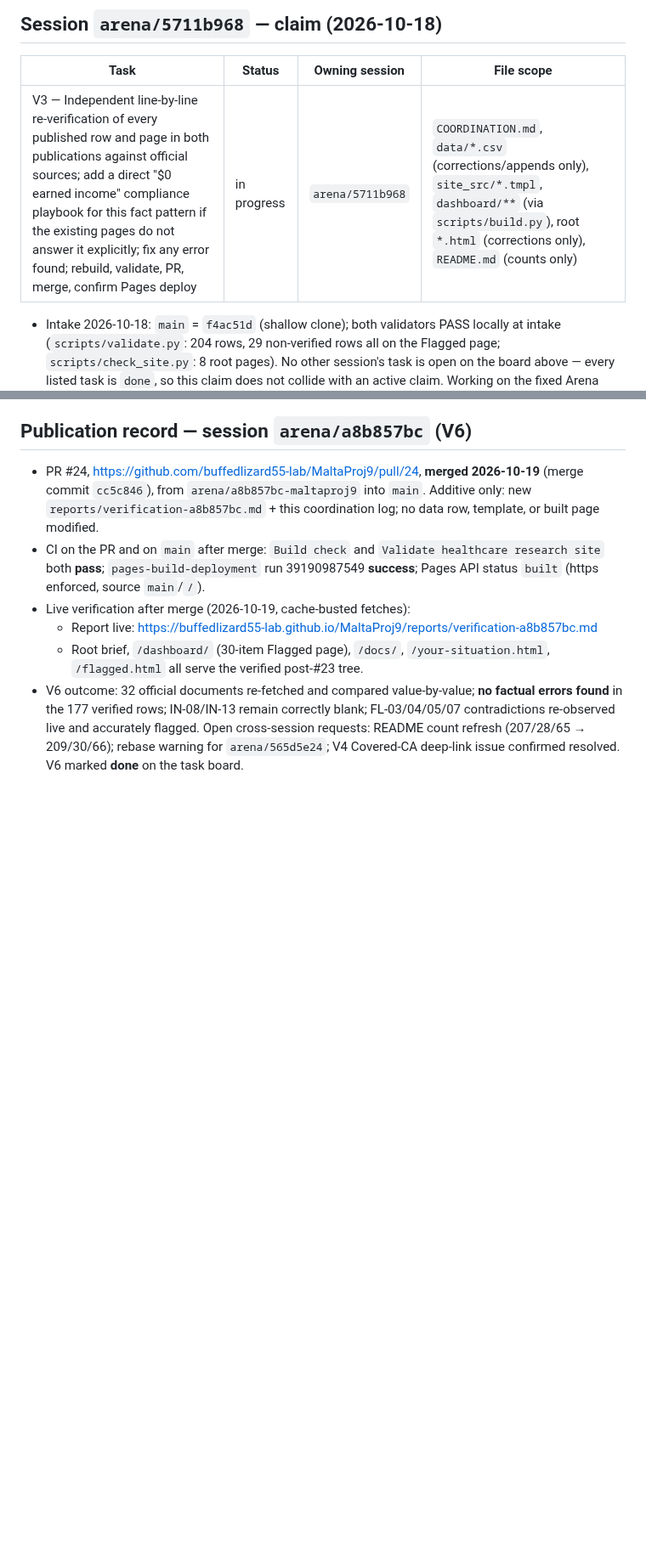
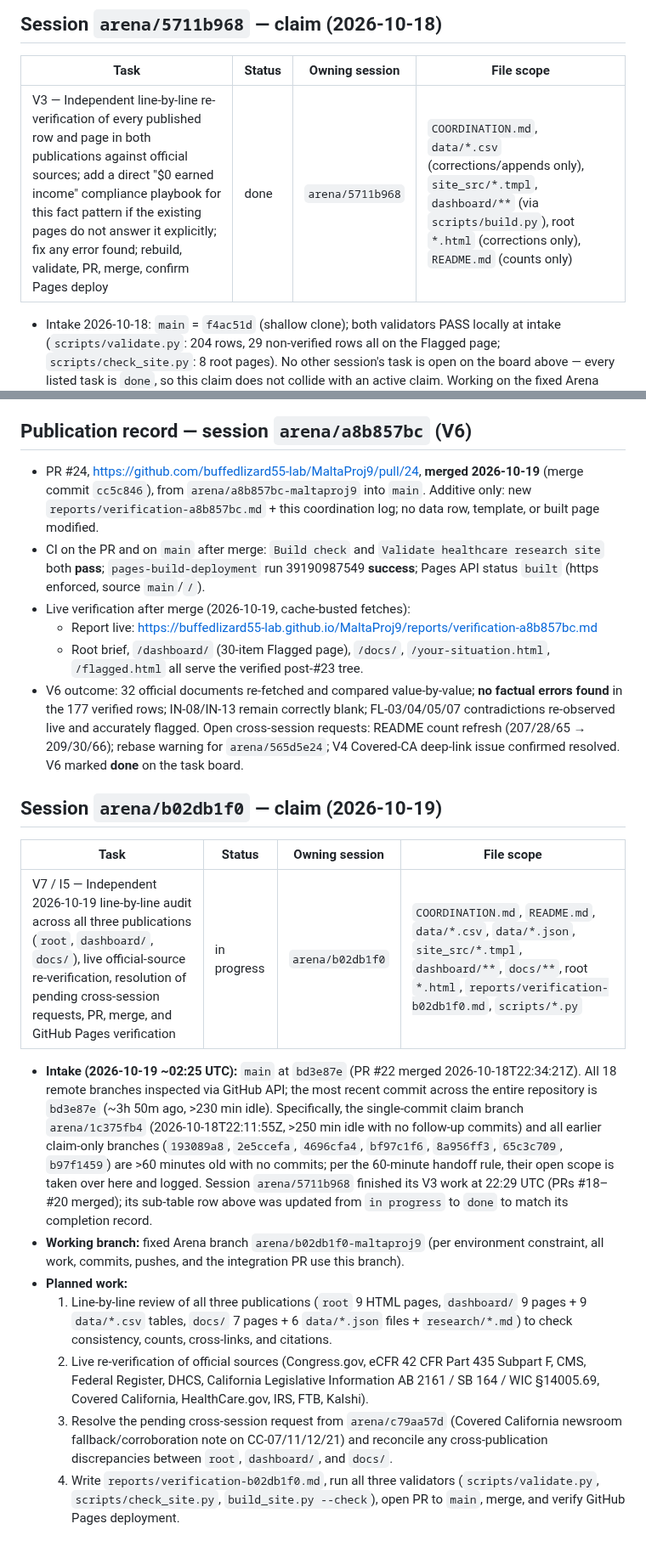
Before and after one commit to buffedlizard55-lab/MaltaProj9, a Markdown page: COORDINATION.md, 2 parts joined by grey strips. Shown at 85% size. Drawn GitHub-style; blank space fills up the shorter version.

Commit message:
docs: claim V5/I4 audit and integration on arena/b02db1f0-maltaproj9
Co-authored-by: arena-agent <297053741+arena-agent@users.noreply.github.com>

```diff
--- a/COORDINATION.md
+++ b/COORDINATION.md
@@ -416,7 +417,7 @@ placeholders, and `.nojekyll` keeps Pages serving both sites as static files.
 
 | Task | Status | Owning session | File scope |
 |---|---|---|---|
-| V3 — Independent line-by-line re-verification of every published row and page in both publications against official sources; add a direct "$0 earned income" compliance playbook for this fact pattern if the existing pages do not answer it explicitly; fix any error found; rebuild, validate, PR, merge, confirm Pages deploy | in progress | `arena/5711b968` | `COORDINATION.md`, `data/*.csv` (corrections/appends only), `site_src/*.tmpl`, `dashboard/**` (via `scripts/build.py`), root `*.html` (corrections only), `README.md` (counts only) |
+| V3 — Independent line-by-line re-verification of every published row and page in both publications against official sources; add a direct "$0 earned income" compliance playbook for this fact pattern if the existing pages do not answer it explicitly; fix any error found; rebuild, validate, PR, merge, confirm Pages deploy | done | `arena/5711b968` | `COORDINATION.md`, `data/*.csv` (corrections/appends only), `site_src/*.tmpl`, `dashboard/**` (via `scripts/build.py`), root `*.html` (corrections only), `README.md` (counts only) |
 
 - Intake 2026-10-18: `main` = `f4ac51d` (shallow clone); both validators PASS locally at intake
   (`scripts/validate.py`: 204 rows, 29 non-verified rows all on the Flagged page; `scripts/check_site.py`:
@@ -692,3 +693,17 @@ placeholders, and `.nojekyll` keeps Pages serving both sites as static files.
   contradictions re-observed live and accurately flagged. Open cross-session requests:
   README count refresh (207/28/65 → 209/30/66); rebase warning for `arena/565d5e24`;
   V4 Covered-CA deep-link issue confirmed resolved. V6 marked **done** on the task board.
+
+## Session `arena/b02db1f0` — claim (2026-10-19)
+
+| Task | Status | Owning session | File scope |
+|---|---|---|---|
+| V7 / I5 — Independent 2026-10-19 line-by-line audit across all three publications (`root`, `dashboard/`, `docs/`), live official-source re-verification, resolution of pending cross-session requests, PR, merge, and GitHub Pages verification | in progress | `arena/b02db1f0` | `COORDINATION.md`, `README.md`, `data/*.csv`, `data/*.json`, `site_src/*.tmpl`, `dashboard/**`, `docs/**`, root `*.html`, `reports/verification-b02db1f0.md`, `scripts/*.py` |
+
+- **Intake (2026-10-19 ~02:25 UTC):** `main` at `bd3e87e` (PR #22 merged 2026-10-18T22:34:21Z). All 18 remote branches inspected via GitHub API; the most recent commit across the entire repository is `bd3e87e` (~3h 50m ago, >230 min idle). Specifically, the single-commit claim branch `arena/1c375fb4` (2026-10-18T22:11:55Z, >250 min idle with no follow-up commits) and all earlier claim-only branches (`193089a8`, `2e5ccefa`, `4696cfa4`, `bf97c1f6`, `8a956ff3`, `65c3c709`, `b97f1459`) are >60 minutes old with no commits; per the 60-minute handoff rule, their open scope is taken over here and logged. Session `arena/5711b968` finished its V3 work at 22:29 UTC (PRs #18–#20 merged); its sub-table row above was updated from `in progress` to `done` to match its completion record.
+- **Working branch:** fixed Arena branch `arena/b02db1f0-maltaproj9` (per environment constraint, all work, commits, pushes, and the integration PR use this branch).
+- **Planned work:**
+  1. Line-by-line review of all three publications (`root` 9 HTML pages, `dashboard/` 9 pages + 9 `data/*.csv` tables, `docs/` 7 pages + 6 `data/*.json` files + `research/*.md`) to check consistency, counts, cross-links, and citations.
+  2. Live re-verification of official sources (Congress.gov, eCFR 42 CFR Part 435 Subpart F, CMS, Federal Register, DHCS, California Legislative Information AB 2161 / SB 164 / WIC §14005.69, Covered California, HealthCare.gov, IRS, FTB, Kalshi).
+  3. Resolve the pending cross-session request from `arena/c79aa57d` (Covered California newsroom fallback/corroboration note on CC-07/11/12/21) and reconcile any cross-publication discrepancies between `root`, `dashboard/`, and `docs/`.
+  4. Write `reports/verification-b02db1f0.md`, run all three validators (`scripts/validate.py`, `scripts/check_site.py`, `build_site.py --check`), open PR to `main`, merge, and verify GitHub Pages deployment.
```
Also changed, not shown: other parts of COORDINATION.md (+2 -1 lines).
